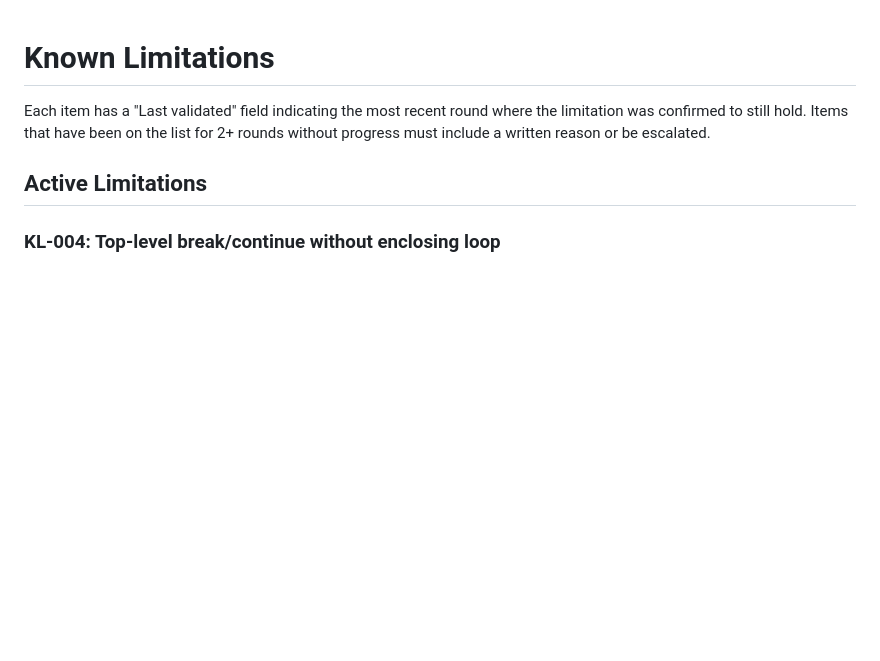
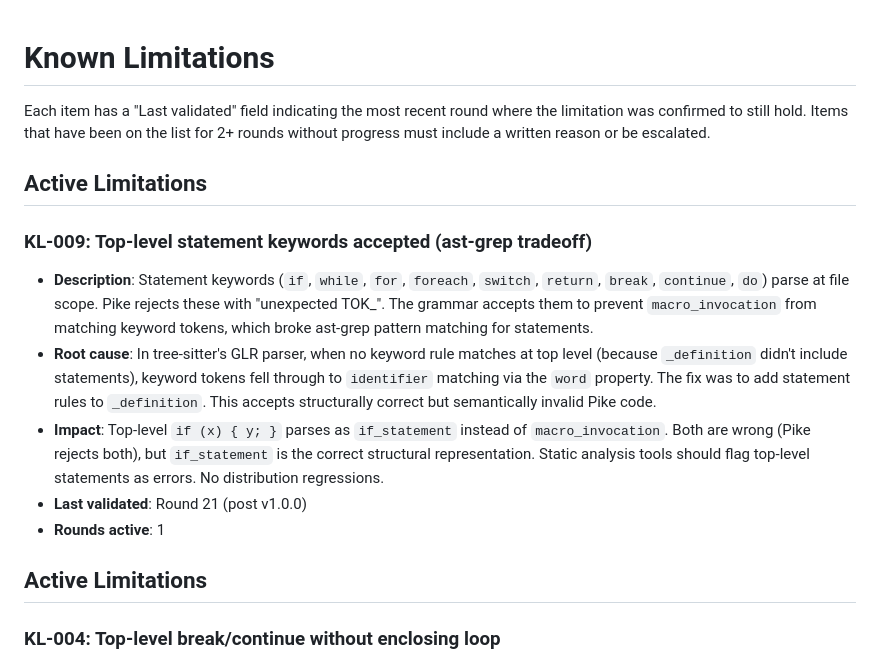
Before and after one commit to TheSmuks/tree-sitter-pike, a Markdown page: docs/known-limitations.md, the part around the change. Drawn GitHub-style; blank space fills up the shorter version.

Commit message:
docs: add KL-009 (top-level statements accepted for ast-grep compatibility)
Tradeoff: accepting semantically invalid Pike (statements at file scope)
to get structurally correct parse trees for ast-grep pattern matching.
Both the old behavior (macro_invocation) and new behavior (if_statement)
represent invalid Pike; the new behavior produces the correct node type.

```diff
--- a/docs/known-limitations.md
+++ b/docs/known-limitations.md
@@ -4,6 +4,25 @@ Each item has a "Last validated" field indicating the most recent round where
 the limitation was confirmed to still hold. Items that have been on the list
 for 2+ rounds without progress must include a written reason or be escalated.
 
+## Active Limitations
+
+### KL-009: Top-level statement keywords accepted (ast-grep tradeoff)
+- **Description**: Statement keywords (`if`, `while`, `for`, `foreach`, `switch`,
+  `return`, `break`, `continue`, `do`) parse at file scope. Pike rejects these
+  with "unexpected TOK_<keyword>". The grammar accepts them to prevent
+  `macro_invocation` from matching keyword tokens, which broke ast-grep
+  pattern matching for statements.
+- **Root cause**: In tree-sitter's GLR parser, when no keyword rule matches at
+  top level (because `_definition` didn't include statements), keyword tokens
+  fell through to `identifier` matching via the `word` property. The fix was
+  to add statement rules to `_definition`. This accepts structurally correct
+  but semantically invalid Pike code.
+- **Impact**: Top-level `if (x) { y; }` parses as `if_statement` instead of
+  `macro_invocation`. Both are wrong (Pike rejects both), but `if_statement`
+  is the correct structural representation. Static analysis tools should flag
+  top-level statements as errors. No distribution regressions.
+- **Last validated**: Round 21 (post v1.0.0)
+- **Rounds active**: 1
 ## Active Limitations
 
 ### KL-004: Top-level break/continue without enclosing loop
```
